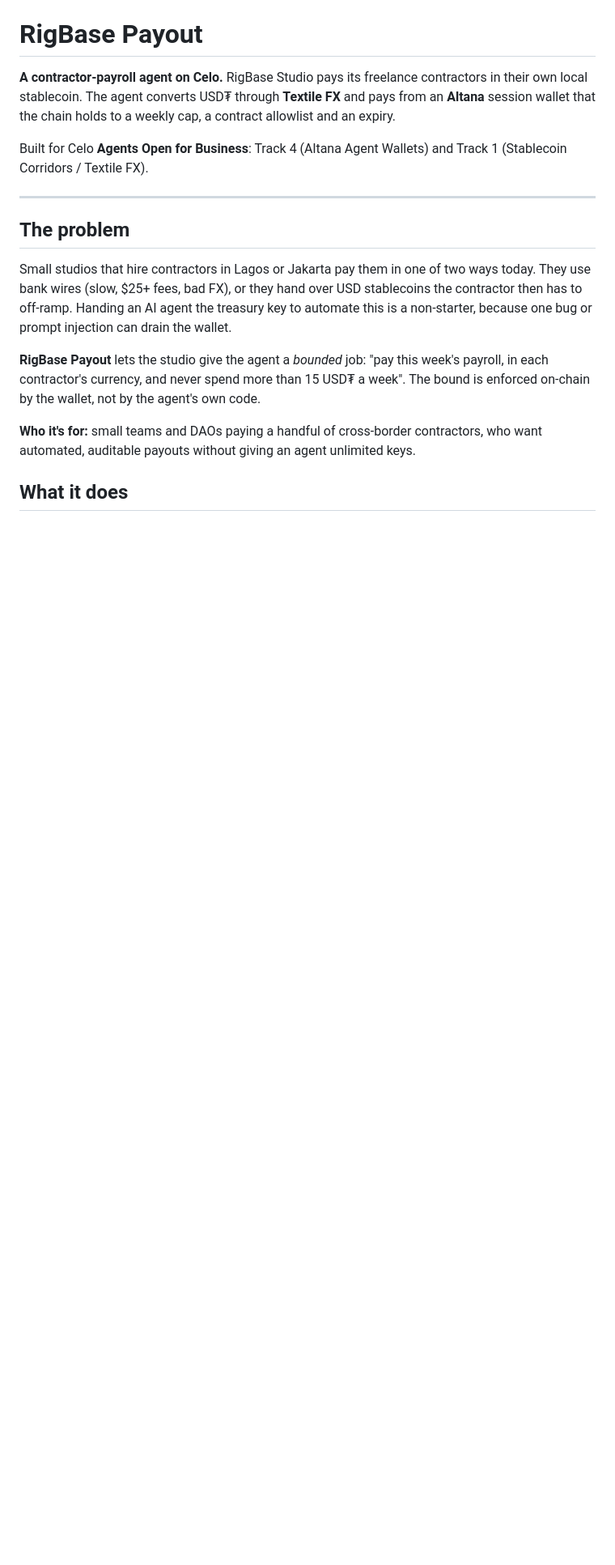
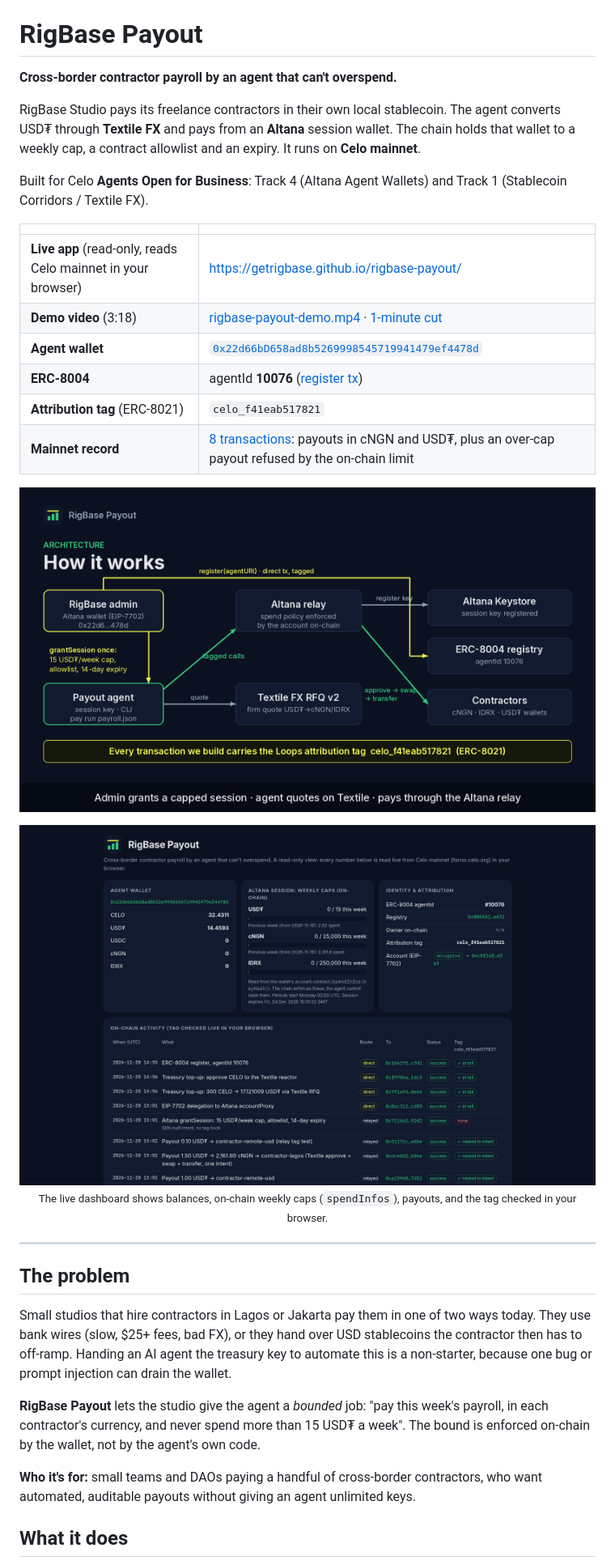
Before and after one commit to getrigbase/rigbase-payout, a Markdown page: README.md, the part around one of its changes. Shown at 81% size. Drawn GitHub-style; pictures changed too: assets/screenshots/01-dashboard.png (added), assets/screenshots/02-architecture.png (added); blank space fills up the shorter version.

Commit message:
README for judges: live app, demo video, screenshots; dashboard copy fix; video generator

```diff
--- a/README.md
+++ b/README.md
@@ -1,8 +3,23 @@
 # RigBase Payout
 
-**A contractor-payroll agent on Celo.** RigBase Studio pays its freelance contractors in their own local stablecoin. The agent converts USD₮ through **Textile FX** and pays from an **Altana** session wallet that the chain holds to a weekly cap, a contract allowlist and an expiry.
+**Cross-border contractor payroll by an agent that can't overspend.**
+
+RigBase Studio pays its freelance contractors in their own local stablecoin. The agent converts USD₮ through **Textile FX** and pays from an **Altana** session wallet. The chain holds that wallet to a weekly cap, a contract allowlist and an expiry. It runs on **Celo mainnet**.
 
 Built for Celo **Agents Open for Business**: Track 4 (Altana Agent Wallets) and Track 1 (Stablecoin Corridors / Textile FX).
+
+| | |
+| --- | --- |
+| **Live app** (read-only, reads Celo mainnet in your browser) | https://getrigbase.github.io/rigbase-payout/ |
+| **Demo video** (3:18) | [rigbase-payout-demo.mp4](https://github.com/getrigbase/rigbase-payout/releases/download/v0.1.0/rigbase-payout-demo.mp4) · [1-minute cut](https://github.com/getrigbase/rigbase-payout/releases/download/v0.1.0/rigbase-payout-demo-1min.mp4) |
+| **Agent wallet** | [`0x22d66bD658ad8b5269998545719941479ef4478d`](https://celoscan.io/address/0x22d66bD658ad8b5269998545719941479ef4478d) |
+| **ERC-8004** | agentId **10076** ([register tx](https://celoscan.io/tx/0x16617527c18632ae4cb5f3d113d341f361338e4c5832cde29c9788c10670c7d1)) |
+| **Attribution tag** (ERC-8021) | `celo_f41eab517821` |
+| **Mainnet record** | [8 transactions](#on-chain-record-celo-mainnet): payouts in cNGN and USD₮, plus an over-cap payout refused by the on-chain limit |
+
+[![Demo video](assets/screenshots/02-architecture.png)](https://github.com/getrigbase/rigbase-payout/releases/download/v0.1.0/rigbase-payout-demo.mp4)
+
+<p align="center"><a href="https://getrigbase.github.io/rigbase-payout/"><img src="assets/screenshots/01-dashboard.png" width="720" alt="Live dashboard"></a><br><sub>The live dashboard shows balances, on-chain weekly caps (<code>spendInfos</code>), payouts, and the tag checked in your browser.</sub></p>
 
 ---
 
```
Also changed, not shown: other parts of README.md (+10 -0 lines), assets/screenshots/03-overcap-refused.png (added), assets/screenshots/04-mainnet-txs.png (added), 2 other files.
